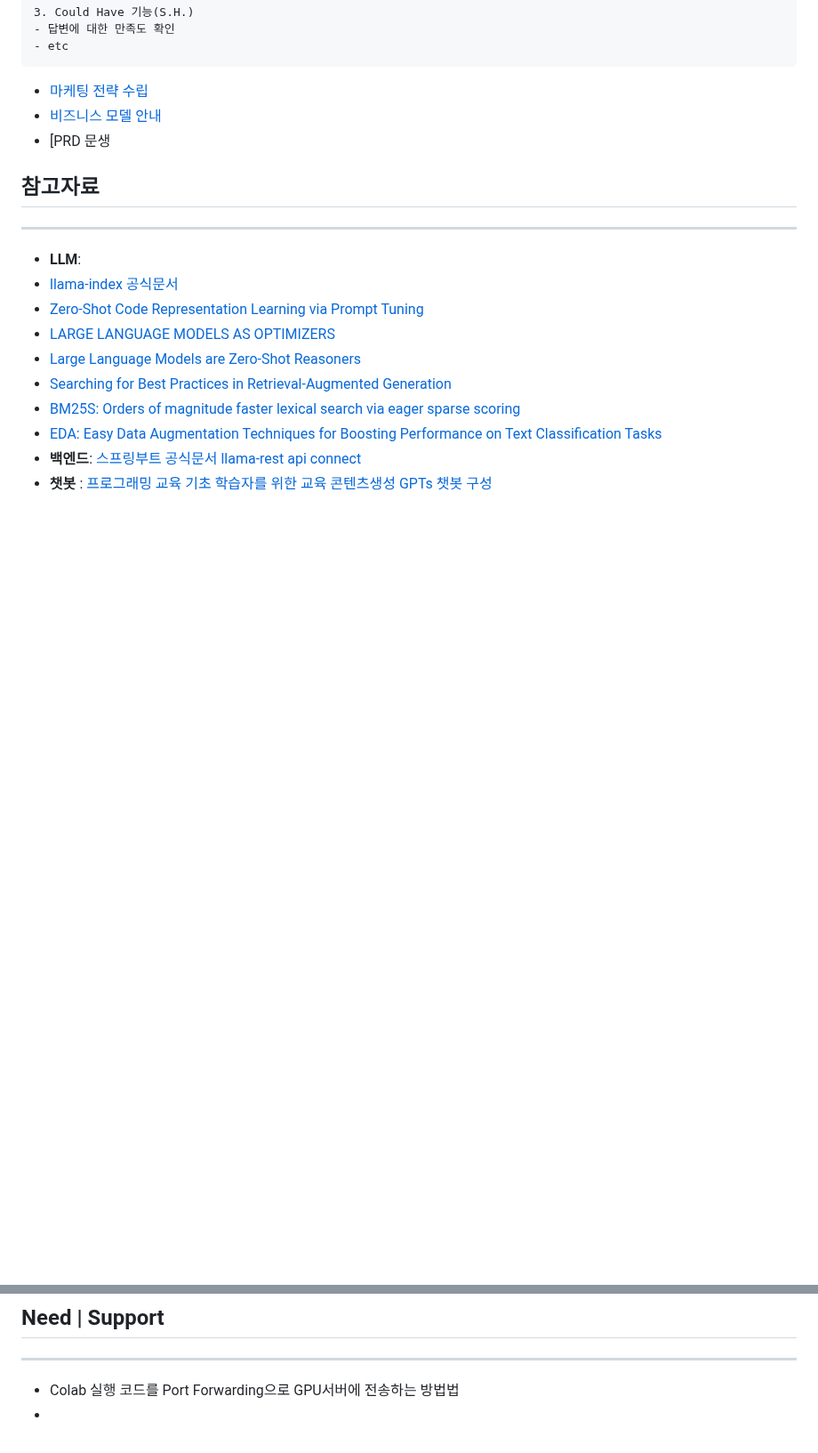
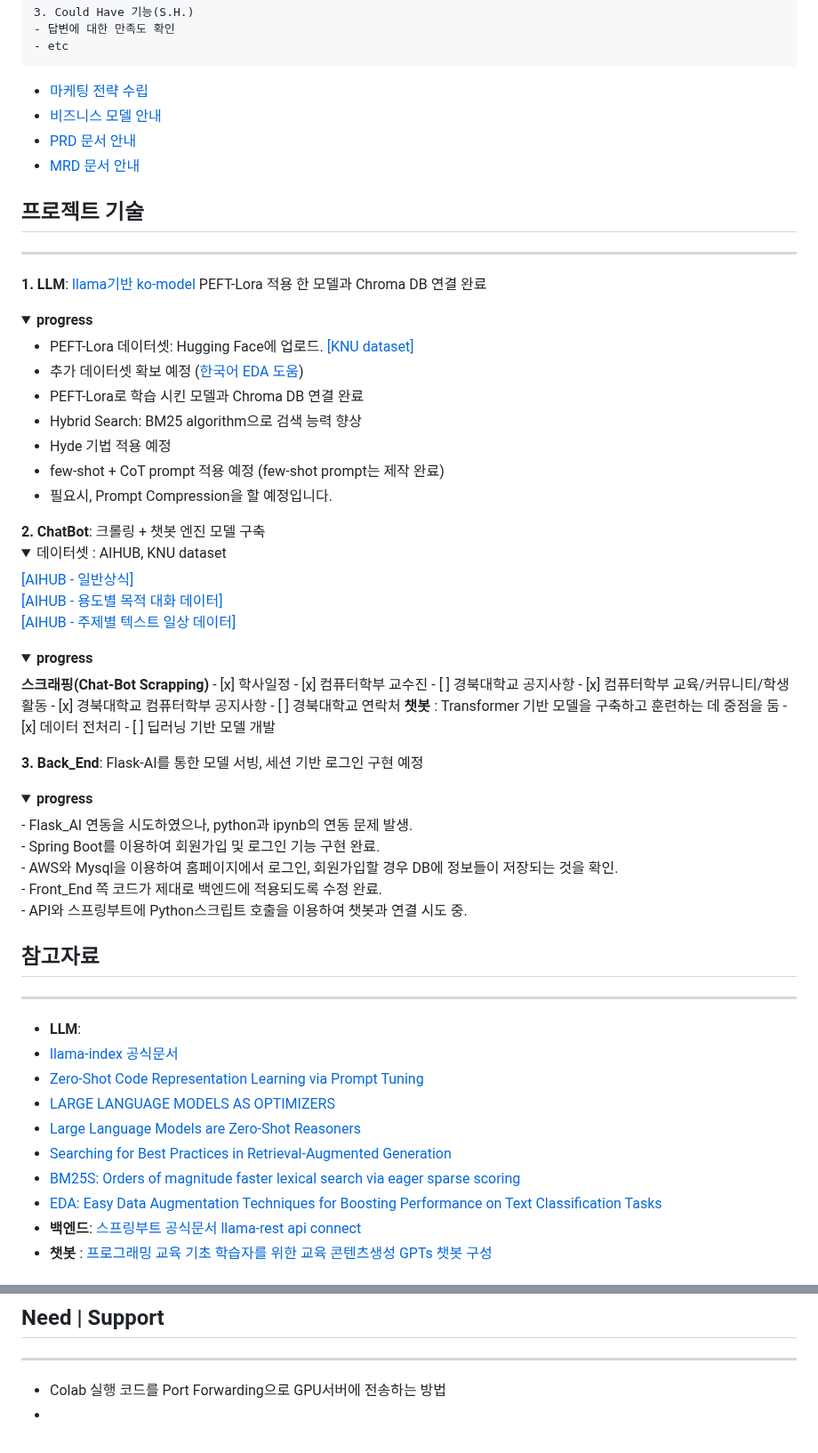
Before and after one commit to Dansoeun/AICOSS, a Markdown page: README.md, 2 parts joined by grey strips. Shown at 89% size. Rendered like a GitHub page; folded sections open; blank space fills up the shorter version.

```diff
--- a/README.md
+++ b/README.md
@@ -43,7 +42,53 @@
 
 - [마케팅 전략 수립](https://drive.google.com/file/d/1E-rJd5Q95UxkyQdFHfdx9jGoICQNmp-n/view?usp=sharing)
 - [비즈니스 모델 안내](https://drive.google.com/file/d/1eWWlbrqP0N_yit9yIVZ54RBloyCxHIQr/view?usp=sharing)
-- [PRD 문생
+- [PRD 문서 안내](https://jannet.notion.site/PRD-AIus-83c925effc534ef39530a4b5706a96cd?pvs=4)
+- [MRD 문서 안내]()
+
+## 프로젝트 기술
+---
+**1. LLM**: [llama기반 ko-model](https://huggingface.co/beomi/Llama-3-Open-Ko-8B) PEFT-Lora 적용 한 모델과 Chroma DB 연결 완료
+<details>
+   <summary><b>progress</b></summary>
+   <ul>
+      <li>PEFT-Lora 데이터셋: Hugging Face에 업로드. <a href="https://huggingface.co/datasets/Dansoeun/Knu_fine_tun_dataset">[KNU dataset]</a></li>
+      <li>추가 데이터셋 확보 예정 (<a href="https://github.com/catSirup/KorEDA/blob/master/eda.py">한국어 EDA 도움</a>)</li>
+      <li>PEFT-Lora로 학습 시킨 모델과 Chroma DB 연결 완료</li>
+      <li>Hybrid Search: BM25 algorithm으로 검색 능력 향상</li>
+      <li>Hyde 기법 적용 예정</li>
+      <li>few-shot + CoT prompt 적용 예정 (few-shot prompt는 제작 완료)</li>
+      <li>필요시, Prompt Compression을 할 예정입니다.</li>
+   </ul>
+</details>
+<b>2. ChatBot</b>: 크롤링 + 챗봇 엔진 모델 구축
+<details>
+   <summary>데이터셋 : AIHUB, KNU dataset</summary>
+<a href="https://aihub.or.kr/aihubdata/data/view.do?currMenu=&topMenu=&aihubDataSe=data&dataSetSn=106">[AIHUB - 일반상식]<br>
+<a href="https://aihub.or.kr/aihubdata/data/view.do?currMenu=&topMenu=&aihubDataSe=data&dataSetSn=544">[AIHUB - 용도별 목적 대화 데이터]<br>
+<a href="https://aihub.or.kr/aihubdata/data/view.do?currMenu=&topMenu=&aihubDataSe=data&dataSetSn=543">[AIHUB - 주제별 텍스트 일상 데이터]<br>
+</details>
+<details>
+   <summary><b>progress</b></summary>
+<b>스크래핑(Chat-Bot Scrapping)</b>
+- [x] 학사일정
+- [x] 컴퓨터학부 교수진
+- [ ] 경북대학교 공지사항
+- [x] 컴퓨터학부 교육/커뮤니티/학생활동
+- [x] 경북대학교 컴퓨터학부 공지사항
+- [ ] 경북대학교 연락처
+<b>챗봇</b> : Transformer 기반 모델을 구축하고 훈련하는 데 중점을 둠
+- [x] 데이터 전처리
+- [ ] 딥러닝 기반 모델 개발
+</details>
+
+**3. Back_End**: Flask-AI를 통한 모델 서빙, 세션 기반 로그인 구현 예정
+<details>
+   <summary><b>progress</b></summary>
+- Flask_AI 연동을 시도하였으나, python과 ipynb의 연동 문제 발생.<br>
+- Spring Boot를 이용하여 회원가입 및 로그인 기능 구현 완료.<br>
+- AWS와 Mysql을 이용하여 홈페이지에서 로그인, 회원가입할 경우 DB에 정보들이 저장되는 것을 확인.<br>
+- Front_End 쪽 코드가 제대로 백엔드에 적용되도록 수정 완료.<br>
+- API와 스프링부트에 Python스크립트 호출을 이용하여 챗봇과 연결 시도 중.<br>
 </details>
 
 
@@ -80,5 +125,5 @@
 
 ## Need | Support
 -----
-- Colab 실행 코드를 Port Forwarding으로 GPU서버에 전송하는 방법법
+- Colab 실행 코드를 Port Forwarding으로 GPU서버에 전송하는 방법
 -
```
Also changed, not shown: other parts of README.md (+0 -1 lines).
